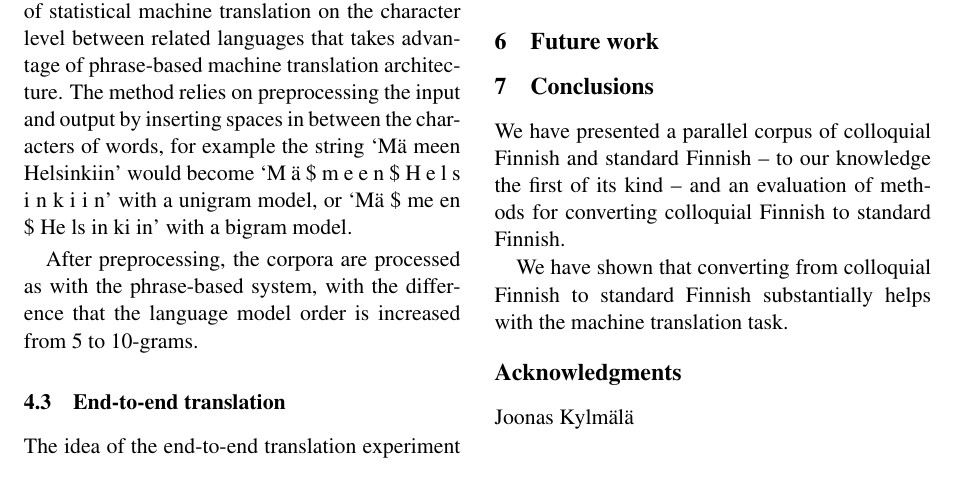
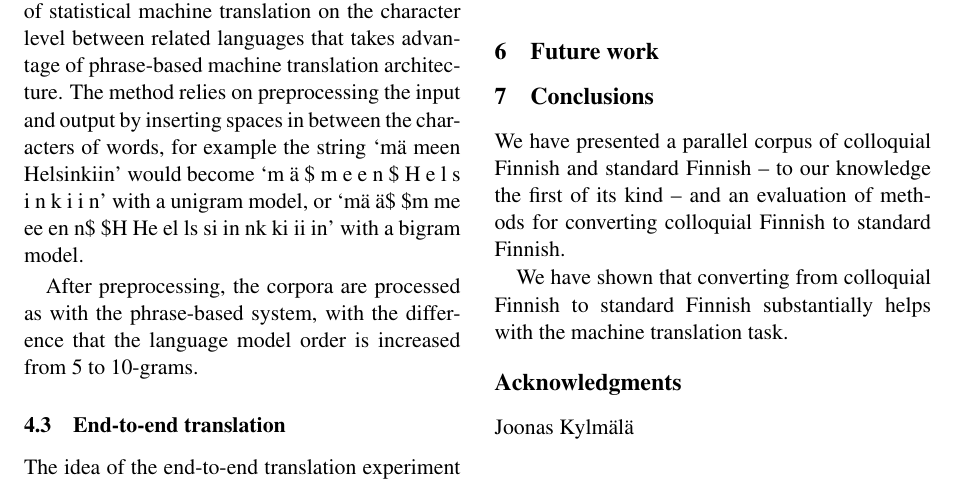
Before and after one commit to apertium/papers, a LaTeX paper (finnormal-nodalida-2015/finnormal2015.tex): part of page 4 of 5, cut so that both start at the same text. Compiled offline with pdfLaTeX.

Commit message:
fix bigram example
git-svn-id: https://svn.code.sf.net/p/apertium/svn/branches/papers/@58586 72bbbca6-d526-0410-a7d9-f06f51895060

```diff
--- a/finnormal-nodalida-2015/finnormal2015.tex
+++ b/finnormal-nodalida-2015/finnormal2015.tex
@@ -272,7 +272,7 @@ The idea behind this was that the \emph{normalised} part of the corpus would be
 
 \subsubsection{Character-based}
 
-\newcite{nakov2012} present a method of statistical machine translation on the character level between related languages that takes advantage of phrase-based machine translation architecture. The method relies on preprocessing the input and output by inserting spaces in between the characters of words, for example the string `M\"{a} meen Helsinkiin' would become `M \"{a} \$ m e e n \$ H e l s i n k i i n' with a unigram model, or `M\"{a} \$ me en \$ He ls in ki in' with a bigram model.
+\newcite{nakov2012} present a method of statistical machine translation on the character level between related languages that takes advantage of phrase-based machine translation architecture. The method relies on preprocessing the input and output by inserting spaces in between the characters of words, for example the string `m\"{a} meen Helsinkiin' would become `m \"{a} \$ m e e n \$ H e l s i n k i i n' with a unigram model, or `m\"{a} \"{a}\$ \$m me ee en n\$ \$H He el ls si in nk ki ii in' with a bigram model.
 
 After preprocessing, the corpora are processed as with the phrase-based system, with the difference that the language model order is increased from 5 to 10-grams.
 
```
